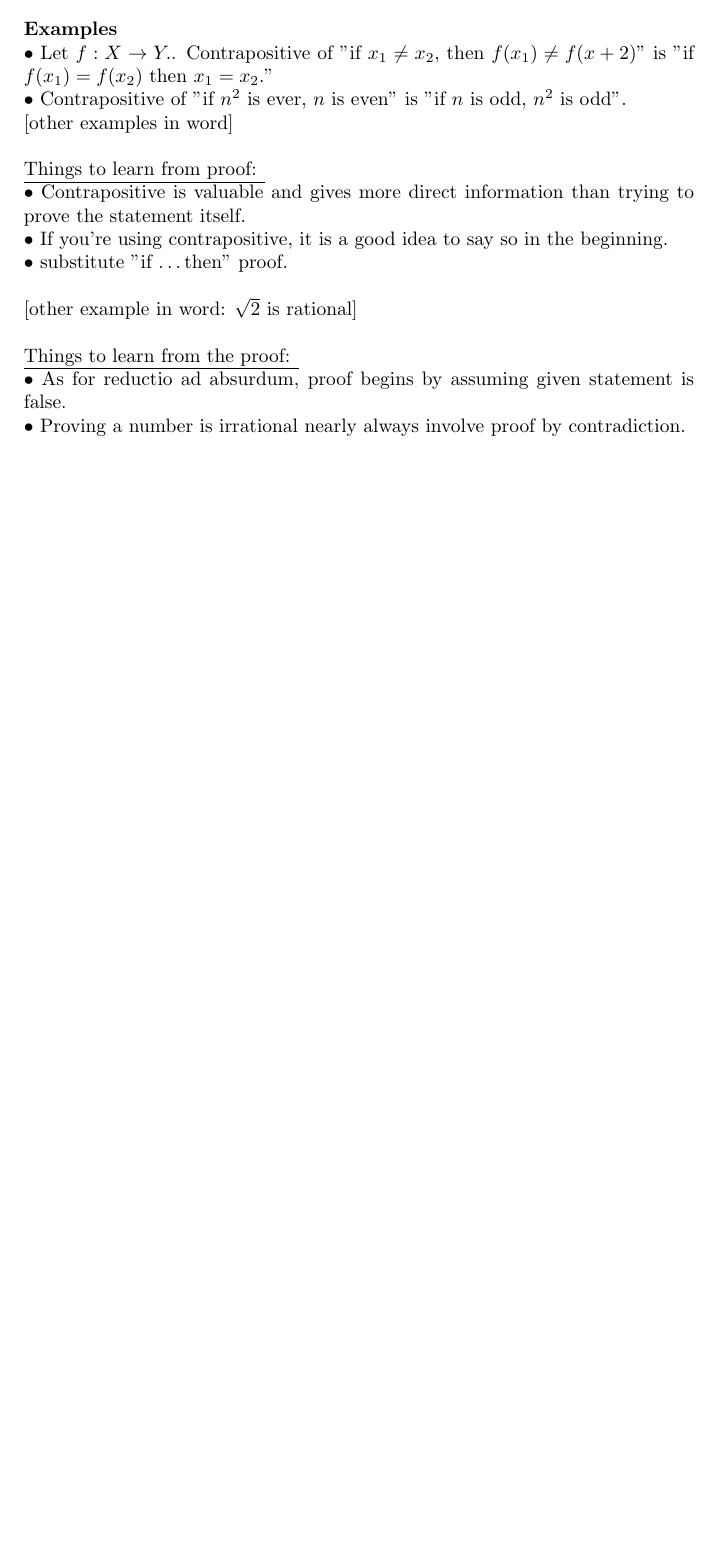
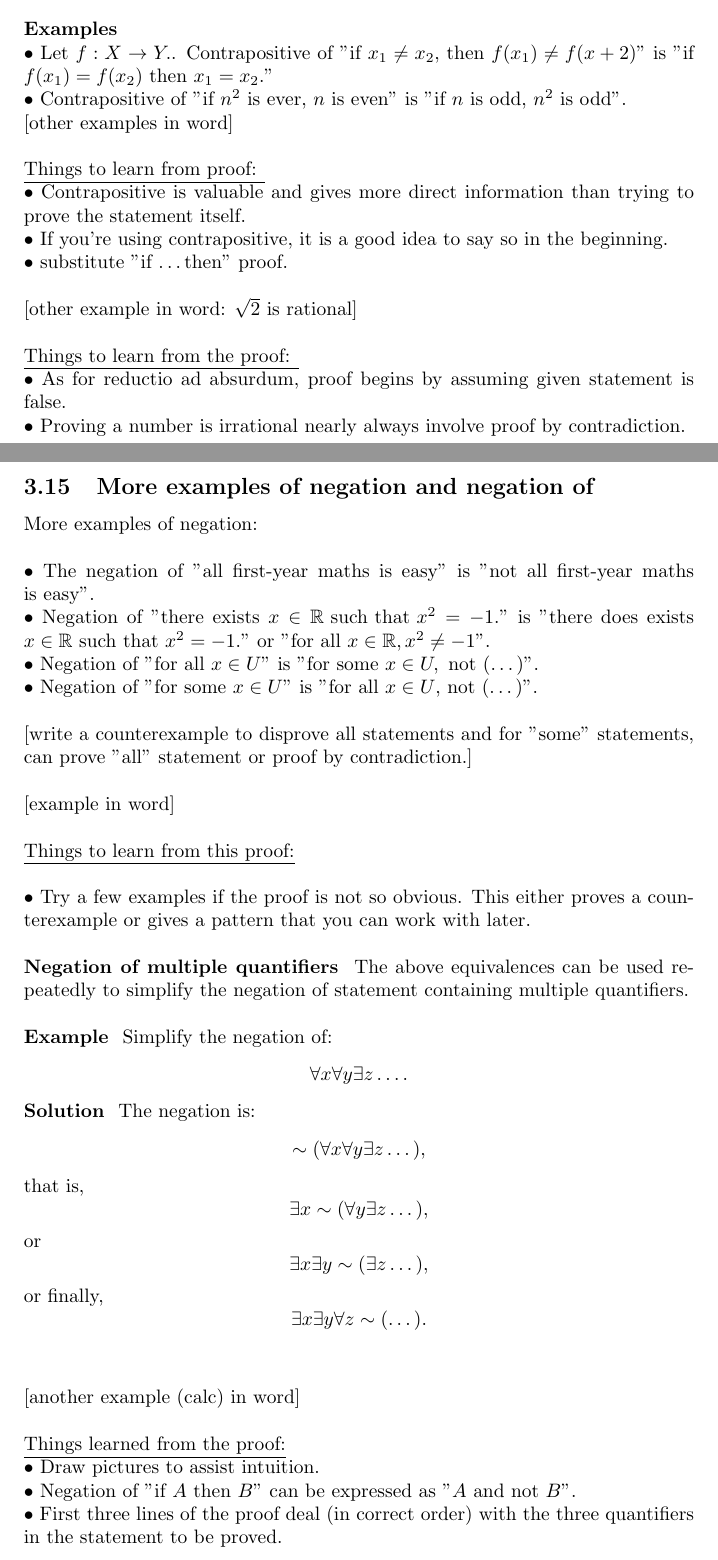
Before and after one commit to NiraOra/year1-term31081, a LaTeX document (week 5/lecture.tex): part of page 39 of 39 before the commit and two parts of pages 39 and 40 of 40 after it, the two joined at a grey line, cut so that both start at the same text, the shorter picture padded with empty space. The pictures show the PDF file week 5/lecture.pdf that the author committed with the source.

Commit message:
added 3.15

```diff
--- a/week 5/lecture.tex
+++ b/week 5/lecture.tex
@@ -1202,5 +1202,55 @@ $\bullet $ As for reductio ad absurdum, proof begins by assuming given statement
 \newline
 $\bullet $ Proving a number is irrational nearly always involve proof by contradiction.
 \newpage
-\subsection{Hello}
+\subsection{More examples of negation and negation of}
+More examples of negation:
+\newline
+\newline
+$\bullet $ The negation of "all first-year maths is easy" is "not all first-year maths is easy".
+\newline
+$\bullet $ Negation of "there exists $x \in \mathbb{R} \text{ such that }x^2 = -1.$" is "there does exists $x \in \mathbb{R} \text{ such that }x^2 = -1.$" or "for all $x \in \mathbb{R}, x^2 \not = -1$".
+\newline
+$\bullet $ Negation of "for all $x \in U$" is "for some $x \in U, \text{ not } (\dots)$".
+\newline
+$\bullet $ Negation of "for some $x \in U$" is "for all $x \in U$, not $( \dots )$".
+\newline
+\newline
+[write a counterexample to disprove all statements and for "some" statements, can prove "all" statement or proof by contradiction.]
+\newline
+\newline
+[example in word]
+\newline
+\newline
+\underline{Things to learn from this proof:}
+\newline
+\newline
+$\bullet $ Try a few examples if the proof is not so obvious. This either proves a counterexample or gives a pattern that you can work with later.
+\newline
+\newline
+\textbf{Negation of multiple quantifiers } The above equivalences can be used repeatedly to simplify the negation of statement containing multiple quantifiers.
+\newline
+\newline
+\textbf{Example } Simplify the negation of:
+$$\forall x \forall y \exists z \dots.$$
+\textbf{Solution } The negation is:
+$$\sim (\forall x \forall y \exists z \dots ),$$
+that is,
+$$\exists x \sim(\forall y \exists z \dots),$$
+or
+$$\exists x \exists y \sim(\exists z \dots),$$
+or finally,
+$$\exists x \exists y \forall z \sim(\dots).$$
+\newline
+\newline
+[another example (calc) in word]
+\newline
+\newline
+\underline{Things learned from the proof:}
+\newline
+$\bullet $ Draw pictures to assist intuition.
+\newline
+$\bullet $ Negation of "if $A$ then $B$" can be expressed as "$A$ and not $B$".
+\newline
+$\bullet $ First three lines of the proof deal (in correct order) with the three quantifiers in the statement to be proved.
+\newpage
 \end{document}
```
Also changed, not shown: week 5/README.md, week 5/lecture.pdf, 5 other files.
